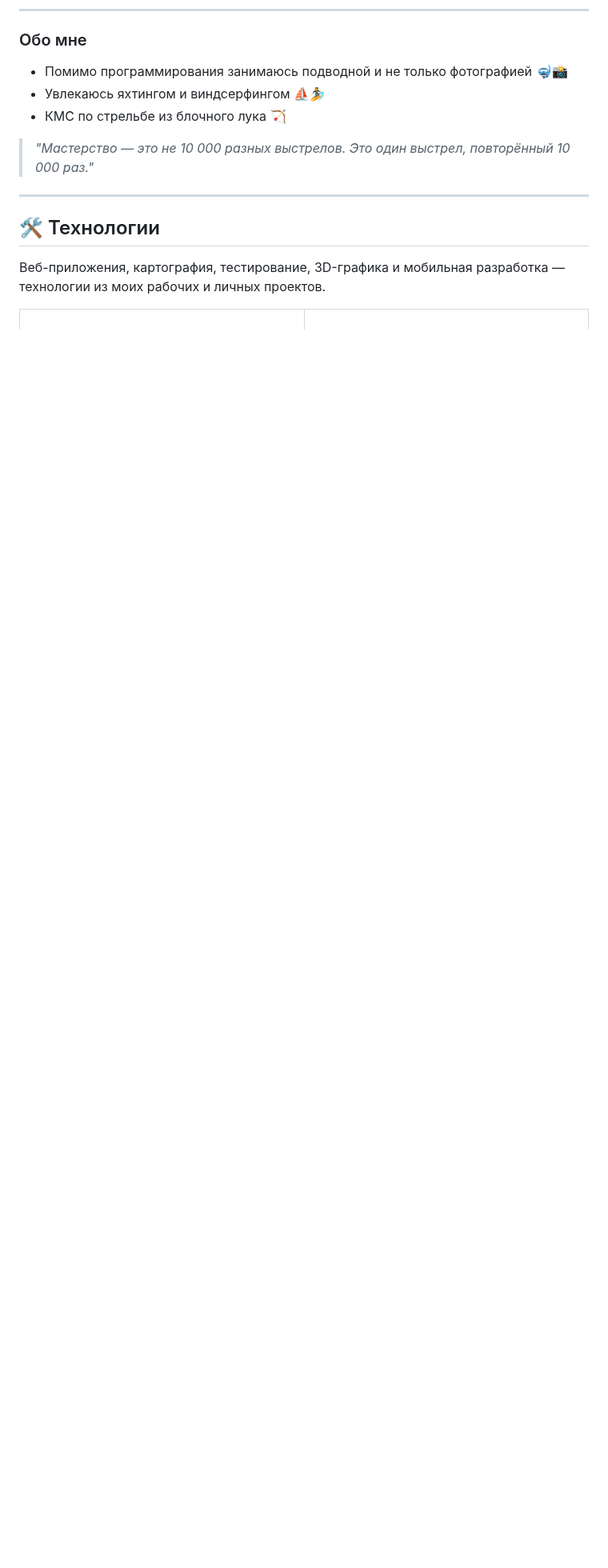
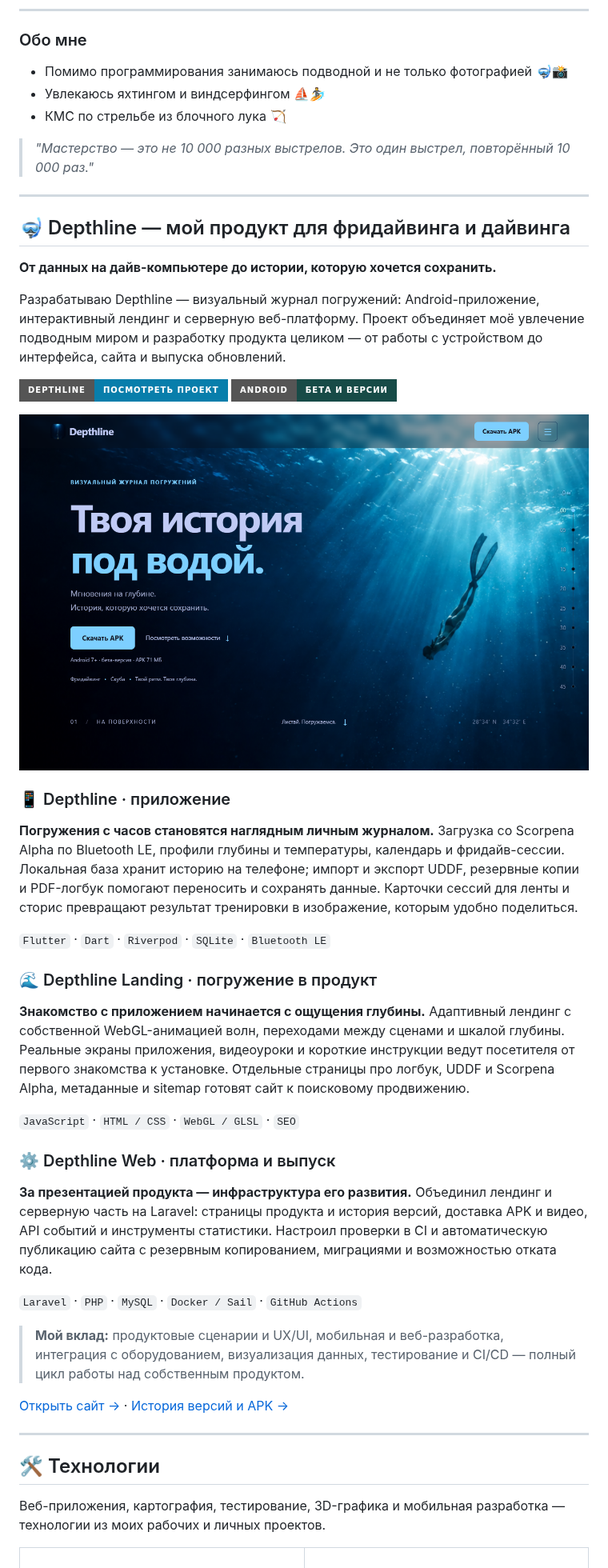
Before and after one commit to bad4iz/bad4iz, a Markdown page: README.md, the part around the change. Shown at 80% size. Rendered like a GitHub page; pictures changed too: assets/depthline/landing.png (added); badges without logos; blank space fills up the shorter version.

Commit message:
docs: showcase Depthline app, landing and web platform in profile

```diff
--- a/README.md
+++ b/README.md
@@ -26,6 +26,43 @@
 * КМС по стрельбе из блочного лука 🏹
 
 > *"Мастерство — это не 10 000 разных выстрелов. Это один выстрел, повторённый 10 000 раз."*
+
+---
+
+## 🤿 Depthline — мой продукт для фридайвинга и дайвинга
+
+**От данных на дайв-компьютере до истории, которую хочется сохранить.**
+
+Разрабатываю Depthline — визуальный журнал погружений: Android-приложение, интерактивный лендинг и серверную веб-платформу. Проект объединяет моё увлечение подводным миром и разработку продукта целиком — от работы с устройством до интерфейса, сайта и выпуска обновлений.
+
+[![Посмотреть Depthline](https://img.shields.io/badge/Depthline-Посмотреть_проект-087EAB?style=for-the-badge&logo=googlechrome&logoColor=white)](https://depthline.bad4iz.ru/)
+[![Android APK](https://img.shields.io/badge/Android-Бета_и_версии-174B47?style=for-the-badge&logo=android&logoColor=white)](https://depthline.bad4iz.ru/versions/)
+
+<a href="https://depthline.bad4iz.ru/">
+  <img src="assets/depthline/landing.png" alt="Дизайн лендинга Depthline: подводная сцена, навигация по глубине и приглашение скачать приложение" width="100%" />
+</a>
+
+### 📱 Depthline · приложение
+
+**Погружения с часов становятся наглядным личным журналом.** Загрузка со Scorpena Alpha по Bluetooth LE, профили глубины и температуры, календарь и фридайв-сессии. Локальная база хранит историю на телефоне; импорт и экспорт UDDF, резервные копии и PDF-логбук помогают переносить и сохранять данные. Карточки сессий для ленты и сторис превращают результат тренировки в изображение, которым удобно поделиться.
+
+`Flutter` · `Dart` · `Riverpod` · `SQLite` · `Bluetooth LE`
+
+### 🌊 Depthline Landing · погружение в продукт
+
+**Знакомство с приложением начинается с ощущения глубины.** Адаптивный лендинг с собственной WebGL-анимацией волн, переходами между сценами и шкалой глубины. Реальные экраны приложения, видеоуроки и короткие инструкции ведут посетителя от первого знакомства к установке. Отдельные страницы про логбук, UDDF и Scorpena Alpha, метаданные и sitemap готовят сайт к поисковому продвижению.
+
+`JavaScript` · `HTML / CSS` · `WebGL / GLSL` · `SEO`
+
+### ⚙️ Depthline Web · платформа и выпуск
+
+**За презентацией продукта — инфраструктура его развития.** Объединил лендинг и серверную часть на Laravel: страницы продукта и история версий, доставка APK и видео, API событий и инструменты статистики. Настроил проверки в CI и автоматическую публикацию сайта с резервным копированием, миграциями и возможностью отката кода.
+
+`Laravel` · `PHP` · `MySQL` · `Docker / Sail` · `GitHub Actions`
+
+> **Мой вклад:** продуктовые сценарии и UX/UI, мобильная и веб-разработка, интеграция с оборудованием, визуализация данных, тестирование и CI/CD — полный цикл работы над собственным продуктом.
+
+[Открыть сайт →](https://depthline.bad4iz.ru/) · [История версий и APK →](https://depthline.bad4iz.ru/versions/)
 
 ---
 
```
